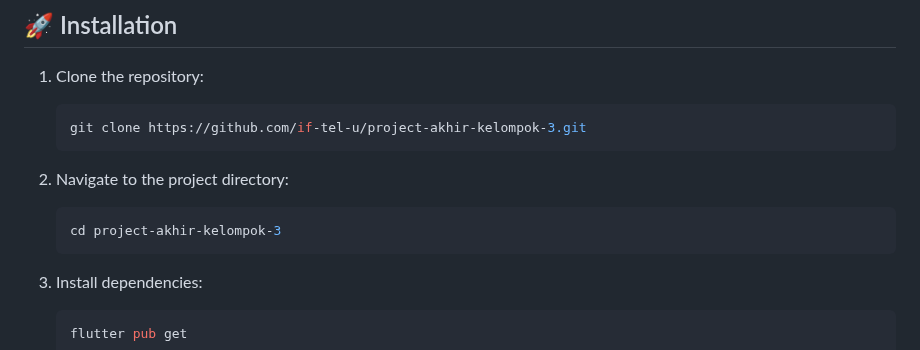
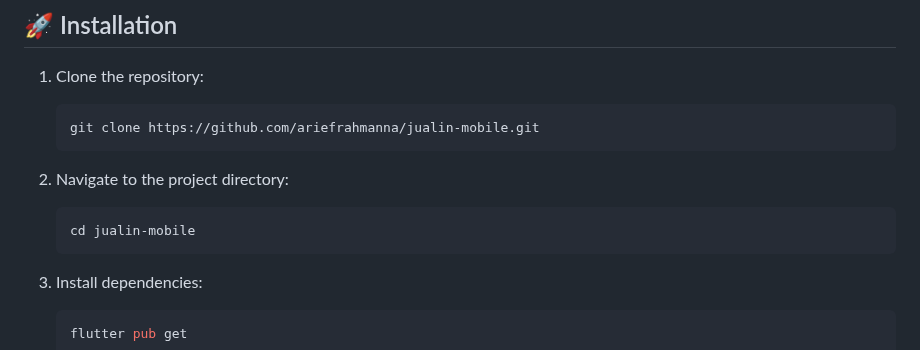
Before and after one commit to ariefrahmanna/jualin-mobile, a Markdown page: README.md, the part around one of its changes. Rendered like a GitHub page.

Commit message:
chore: update README.md

````diff
--- a/README.md
+++ b/README.md
@@ -33,12 +33,12 @@
 
 1. Clone the repository:
    ```bash
-   git clone https://github.com/if-tel-u/project-akhir-kelompok-3.git
+   git clone https://github.com/ariefrahmanna/jualin-mobile.git
    ```
 
 2. Navigate to the project directory:
    ```bash
-   cd project-akhir-kelompok-3
+   cd jualin-mobile
    ```
 
 3. Install dependencies:
````
Also changed, not shown: other parts of README.md (+2 -2 lines).
